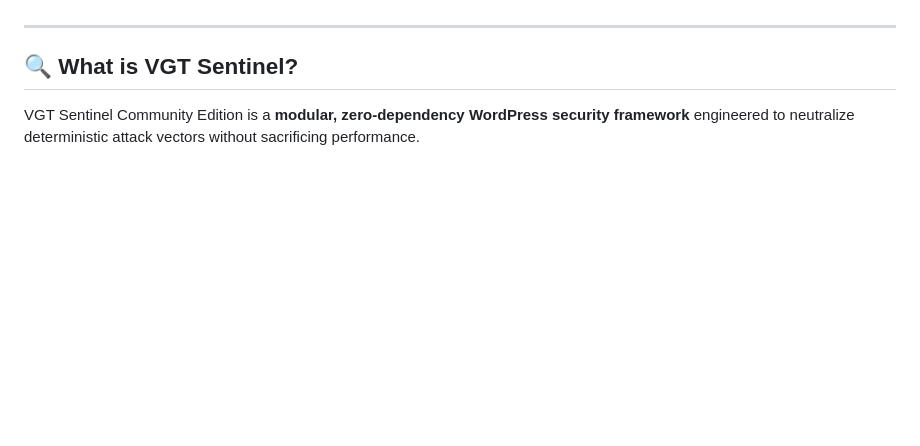
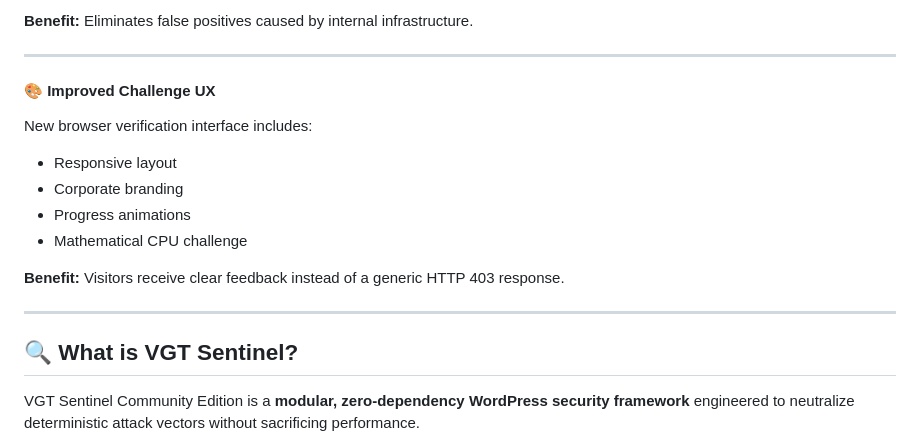
Before and after one commit to visiongaiatechnology/sentinelcom, a Markdown page: README.md, the part around one of its changes. GitHub-like rendering; blank space fills up the shorter version.

```diff
--- a/README.md
+++ b/README.md
@@ -43,3 +183,18 @@ Cascading Fallback System: If no 404 template exists in the active theme, the co
+**Benefit:** Eliminates false positives caused by internal infrastructure.
+
+---
+
+#### 🎨 Improved Challenge UX
+
+New browser verification interface includes:
+
+* Responsive layout
+* Corporate branding
+* Progress animations
+* Mathematical CPU challenge
+
+**Benefit:** Visitors receive clear feedback instead of a generic HTTP 403 response.
+
 
 ---
 
```
Also changed, not shown: other parts of README.md (+153 -13 lines).
